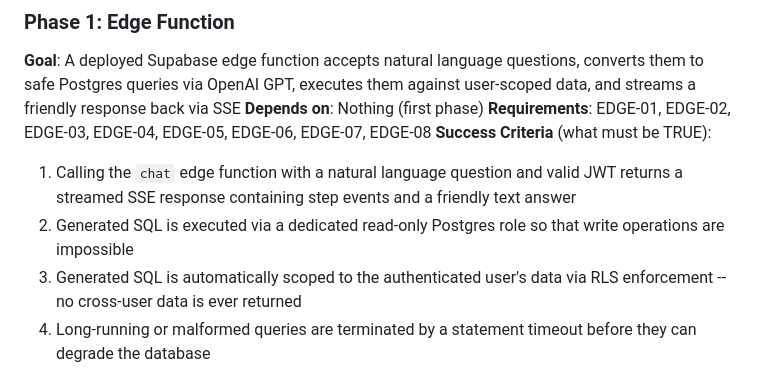
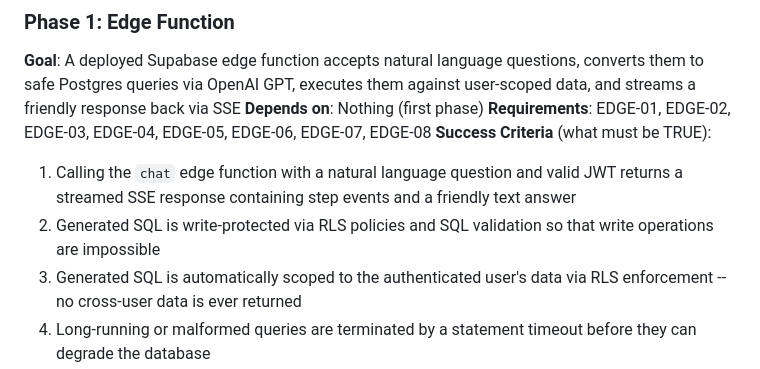
Before and after one commit to rsnider19/logly, a Markdown page: .planning/ROADMAP.md, the part around the change. Drawn GitHub-style.

```diff
--- a/.planning/ROADMAP.md
+++ b/.planning/ROADMAP.md
@@ -26,7 +26,7 @@ Decimal phases appear between their surrounding integers in numeric order.
 **Requirements**: EDGE-01, EDGE-02, EDGE-03, EDGE-04, EDGE-05, EDGE-06, EDGE-07, EDGE-08
 **Success Criteria** (what must be TRUE):
   1. Calling the `chat` edge function with a natural language question and valid JWT returns a streamed SSE response containing step events and a friendly text answer
-  2. Generated SQL is executed via a dedicated read-only Postgres role so that write operations are impossible
+  2. Generated SQL is write-protected via RLS policies and SQL validation so that write operations are impossible
   3. Generated SQL is automatically scoped to the authenticated user's data via RLS enforcement -- no cross-user data is ever returned
   4. Long-running or malformed queries are terminated by a statement timeout before they can degrade the database
   5. A follow-up question sent with `previous_response_id` produces a context-aware response that references the prior conversation
```
Also changed, not shown: .planning/REQUIREMENTS.md (+1 -1 lines), 1 other file.
